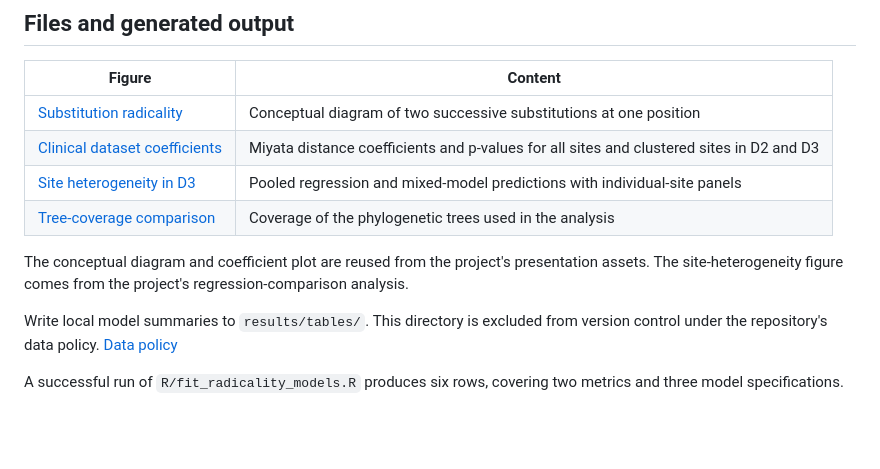
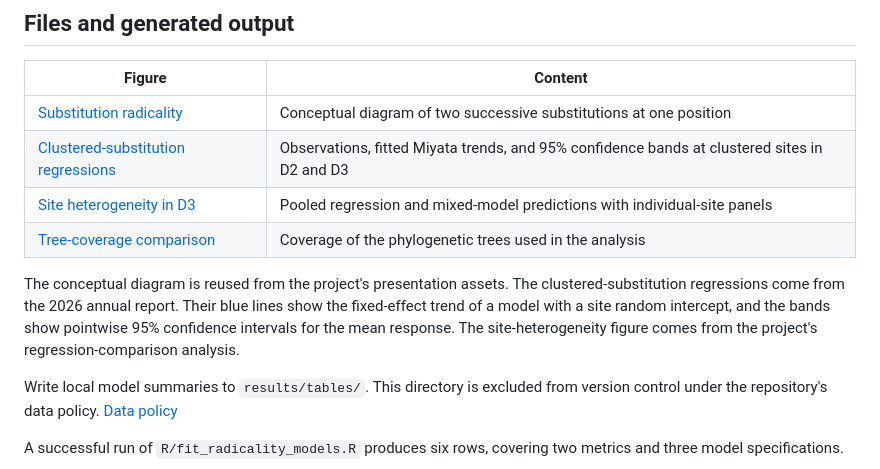
Before and after one commit to AppolinariaProkopovich/h3n2-substitution-radicality, a Markdown page: results/README.md, the part around the change. Rendered like a GitHub page; blank space fills up the shorter version.

Commit message:
docs: replace coefficient plot with report regression figure

```diff
--- a/results/README.md
+++ b/results/README.md
@@ -92,13 +92,15 @@ adaptation. [Thesis](../thesis/Prokopovich_2026_MSc_thesis_ru.pdf)
 | Figure | Content |
 |---|---|
 | [Substitution radicality](figures/substitution_radicality_concept.png) | Conceptual diagram of two successive substitutions at one position |
-| [Clinical dataset coefficients](figures/miyata_clinical_coefficients.png) | Miyata distance coefficients and p-values for all sites and clustered sites in D2 and D3 |
+| [Clustered-substitution regressions](figures/clustered_trends_Miyata.png) | Observations, fitted Miyata trends, and 95% confidence bands at clustered sites in D2 and D3 |
 | [Site heterogeneity in D3](figures/site_heterogeneity_D3_Miyata.png) | Pooled regression and mixed-model predictions with individual-site panels |
 | [Tree-coverage comparison](figures/tree_coverage_comparison.pdf) | Coverage of the phylogenetic trees used in the analysis |
 
-The conceptual diagram and coefficient plot are reused from the project's
-presentation assets. The site-heterogeneity figure comes from the project's
-regression-comparison analysis.
+The conceptual diagram is reused from the project's presentation assets. The
+clustered-substitution regressions come from the 2026 annual report. Their blue
+lines show the fixed-effect trend of a model with a site random intercept, and
+the bands show pointwise 95% confidence intervals for the mean response. The
+site-heterogeneity figure comes from the project's regression-comparison analysis.
 
 Write local model summaries to `results/tables/`. This directory is excluded
 from version control under the repository's data policy.
```
Also changed, not shown: README.md (+6 -4 lines), results/figures/clustered_trends_Miyata.png (added), results/figures/miyata_clinical_coefficients.png (deleted).
